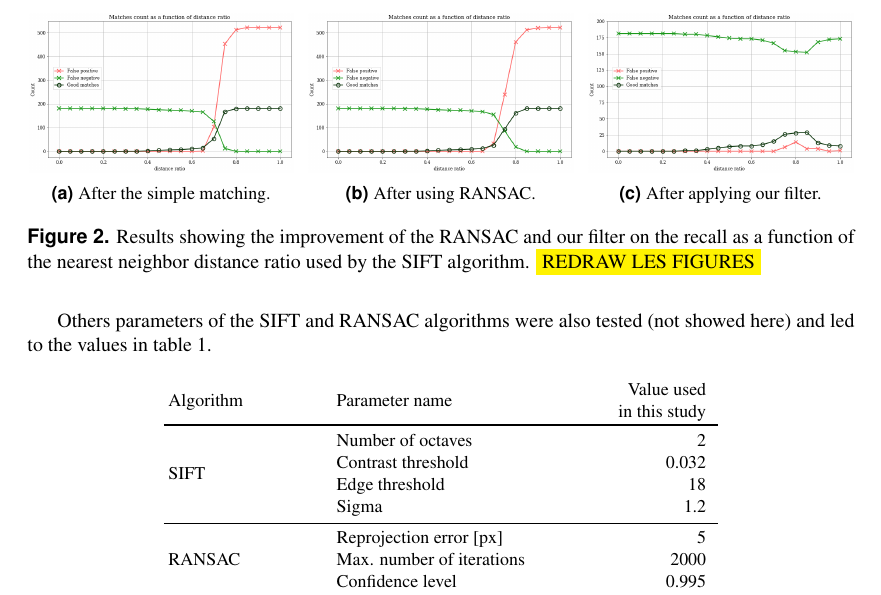
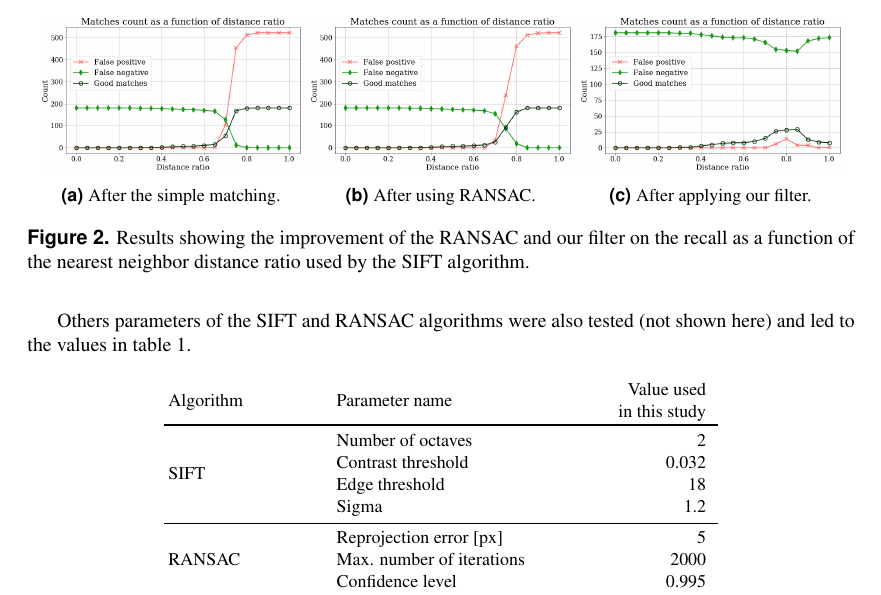
Before and after one commit to nicolas-heigvd/ogrs2018, a LaTeX document (smapshot_nbc_ogrs2018.tex): part of page 3 of 6, cut so that both start at the same text. Compiled offline with pdfLaTeX; a LaTeX package or settings file that is missing is left out.

Commit message:
Renew figures.

```diff
--- a/smapshot_nbc_ogrs2018.tex
+++ b/smapshot_nbc_ogrs2018.tex
@@ -292,29 +292,31 @@ filter was much more better at this task (fig.\,\ref{res:3}).
 
 \begin{figure}[H]
 \centering
+%\hspace*{-10em}
+%\begin{minipage}{1.2\textwidth}
 \begin{subfigure}{0.32\textwidth}
-    \includegraphics[width=1\linewidth]{res_1.png}
+    \includegraphics[width=1\linewidth]{figure_distance_ratio_without_robust.png}
     \caption{After the simple matching.}
     \label{res:1}
 \end{subfigure}
-~
 \begin{subfigure}{0.32\textwidth}
-    \includegraphics[width=1\linewidth]{res_2.png}
+    \includegraphics[width=1\linewidth]{figure_distance_ratio_with_ransac.png}
     \caption{After using RANSAC.}
     \label{res:2}
 \end{subfigure}
-~
 \begin{subfigure}{0.32\textwidth}
-    \includegraphics[width=1\linewidth]{res_3.png}
+    \includegraphics[width=1\linewidth]{figure_distance_ratio_with_resfilt.png}
     \caption{After applying our filter.}
     \label{res:3}
 \end{subfigure}
 \caption[Results showing the improvement of the RANSAC and our filter]{Results showing the improvement of the RANSAC and our filter on the recall as a function of the nearest neighbor distance ratio used
-by the SIFT algorithm. \colorbox{yellow}{REDRAW LES FIGURES}}
+by the SIFT algorithm.}
 \label{res}
+%\end{minipage}
 \end{figure}
 
-Others parameters of the SIFT and RANSAC algorithms were also tested (not showed here)
+
+Others parameters of the SIFT and RANSAC algorithms were also tested (not shown here)
 and led to the values in table \ref{values}.
 
 
```
Also changed, not shown: images/angles.pdf, images/figure_distance_ratio_with_ransac.png (added), images/figure_distance_ratio_with_resfilt.png (added), images/figure_distance_ratio_without_robust.png (added), images/pos.pdf.
